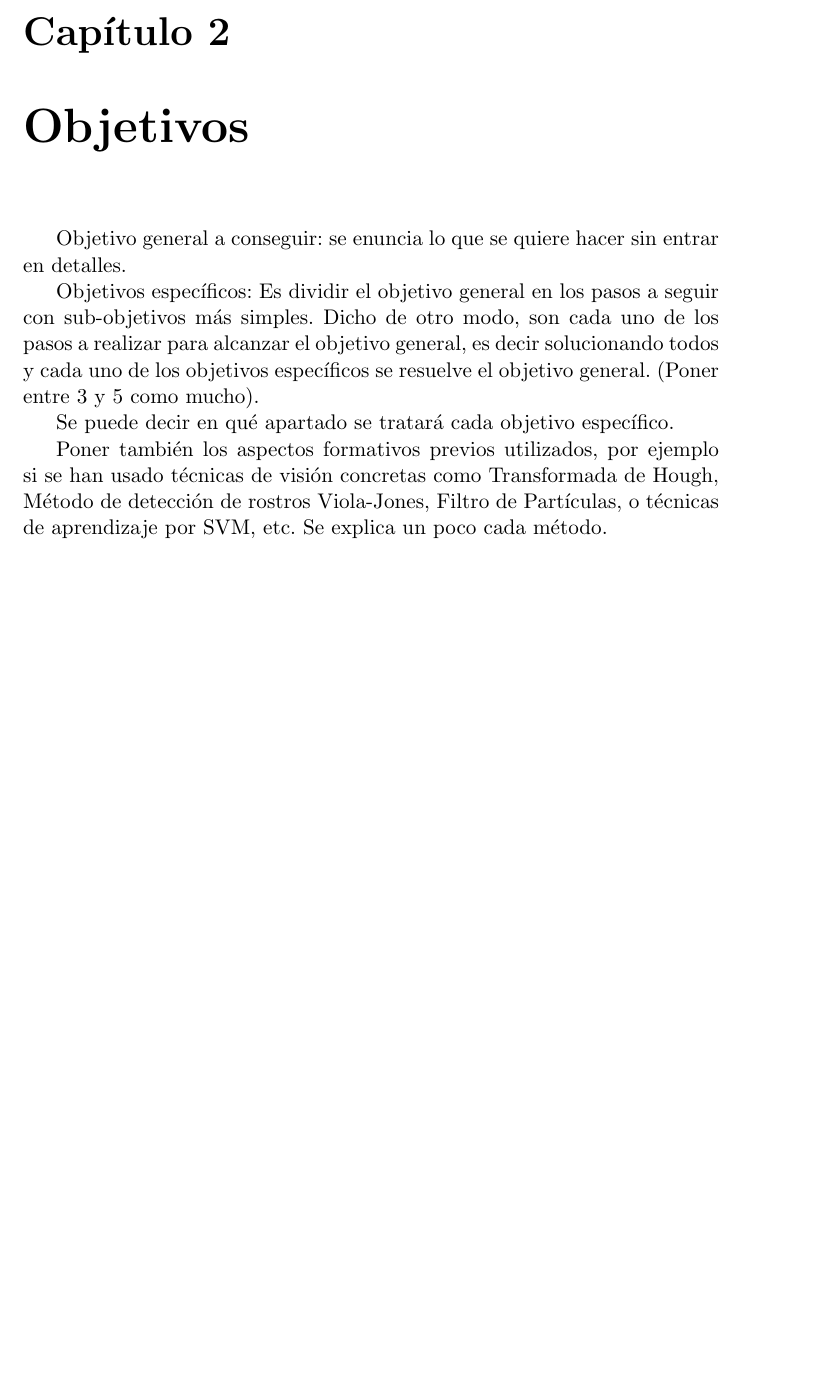
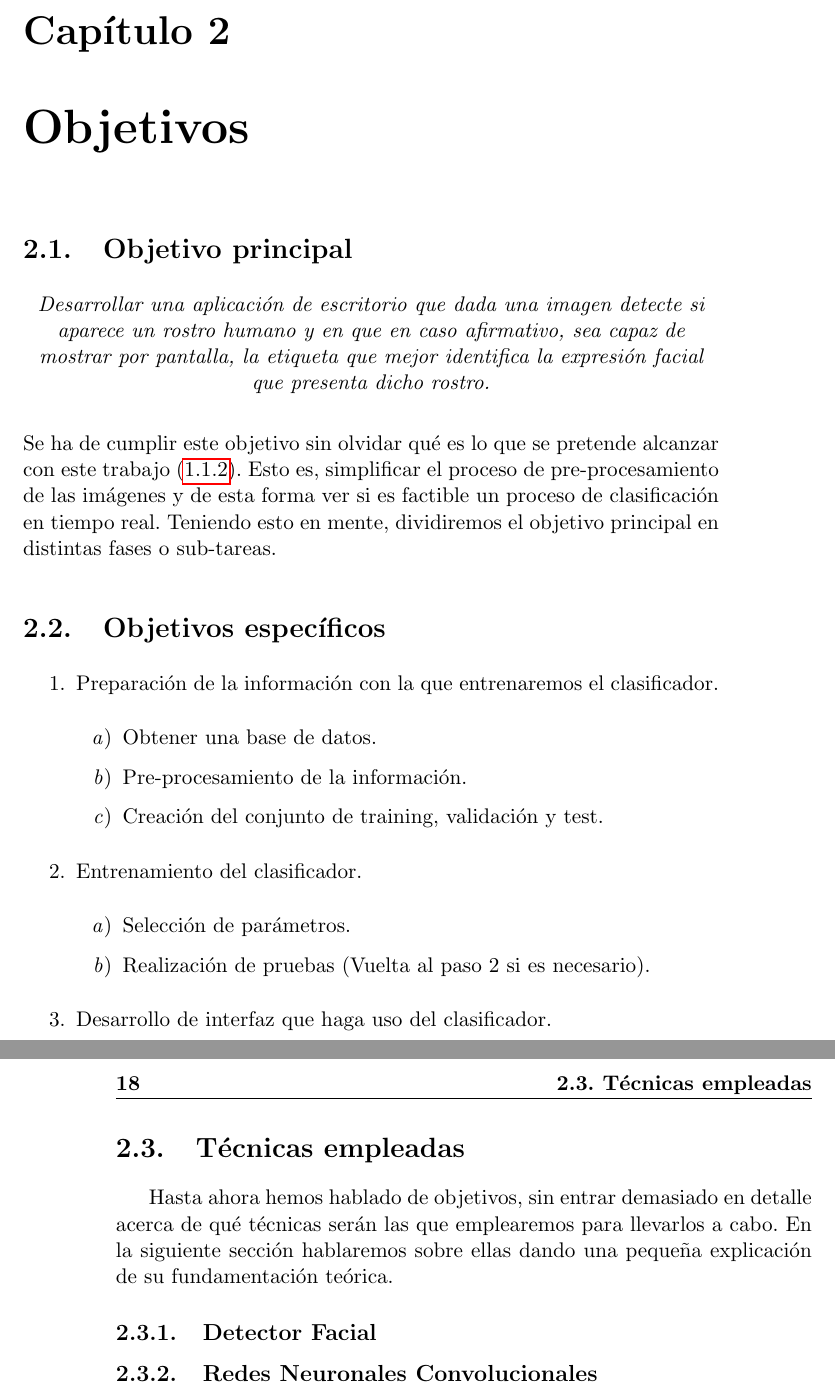
Before and after one commit to FranFT/Face-Expression-Detector, a LaTeX thesis (doc/proyectoTFG.tex): part of page 21 of 35 before the commit and two parts of pages 21 and 22 of 35 after it, the two joined at a grey line, cut at the place of the change, the shorter picture padded with empty space. Compiled offline with pdfLaTeX.

Commit message:
Objetives
Introduction: Done.

```diff
--- a/doc/proyectoTFG.tex
+++ b/doc/proyectoTFG.tex
@@ -335,14 +347,36 @@ La idea principal que se quiere conseguir para resolver el problema consiste en
 
 \chapter{Objetivos}
+\section{Objetivo principal}
+%Objetivo general a conseguir: se enuncia lo que se quiere hacer sin entrar en detalles.
+\begin{center}
+	\textit{Desarrollar una aplicación de escritorio que dada una imagen detecte si aparece un rostro humano y en que en caso afirmativo, sea capaz de mostrar por pantalla, la etiqueta que mejor identifica la expresión facial que presenta dicho rostro.}\\
+\end{center}
+Se ha de cumplir este objetivo sin olvidar qué es lo que se pretende alcanzar con este trabajo (\ref{subsec:aspirations}). Esto es, simplificar el proceso de pre-procesamiento de las imágenes y de esta forma ver si es factible un proceso de clasificación en tiempo real. Teniendo esto en mente, dividiremos el objetivo principal en distintas fases o sub-tareas.
 
-Objetivo general a conseguir: se enuncia lo que se quiere hacer sin entrar en detalles.
+\section{Objetivos específicos}
+% Objetivos específicos: Es dividir el objetivo general en los pasos a seguir con sub-objetivos más simples.
+% Dicho de otro modo, son cada uno de los pasos a realizar para alcanzar el objetivo general, es decir solucionando todos y cada uno de los objetivos específicos se resuelve el objetivo general. (Poner entre 3 y 5 como mucho).
+%%%%%%%%%%%%%%%%%%%% Se puede decir en qué apartado se tratará cada objetivo específico. %%%%%%%%%%%%%%%%%%%%%%
+\begin{enumerate}
+	\item Preparación de la información con la que entrenaremos el clasificador.
+	\begin{enumerate}
+		\item Obtener una base de datos.
+		\item Pre-procesamiento de la información.
+		\item Creación del conjunto de training, validación y test.
+	\end{enumerate}
+	\item Entrenamiento del clasificador.
+	\begin{enumerate}
+		\item Selección de parámetros.
+		\item Realización de pruebas (Vuelta al paso 2 si es necesario).
+	\end{enumerate}
+	\item Desarrollo de interfaz que haga uso del clasificador.
+\end{enumerate}
 
-Objetivos específicos: Es dividir el objetivo general en los pasos a seguir con sub-objetivos más simples.
-Dicho de otro modo, son cada uno de los pasos a realizar para alcanzar el objetivo general, es decir solucionando todos y cada uno de los objetivos específicos se resuelve el objetivo general. (Poner entre 3 y 5 como mucho).
-
-Se puede decir en qué apartado se tratará cada objetivo específico.
-
-Poner también los aspectos formativos previos utilizados, por ejemplo si se han usado técnicas de visión concretas como Transformada de Hough, Método de detección de rostros Viola-Jones, Filtro de Partículas, o técnicas de aprendizaje por SVM, etc. Se explica un poco cada método.
+%Poner también los aspectos formativos previos utilizados, por ejemplo si se han usado técnicas de visión concretas como Transformada de Hough, Método de detección de rostros Viola-Jones, Filtro de Partículas, o técnicas de aprendizaje por SVM, etc. Se explica un poco cada método.
+\section{Técnicas empleadas}
+Hasta ahora hemos hablado de objetivos, sin entrar demasiado en detalle acerca de qué técnicas serán las que emplearemos para llevarlos a cabo. En la siguiente sección hablaremos sobre ellas dando una pequeña explicación de su fundamentación teórica.
+\subsection{Detector Facial}
+\subsection{Redes Neuronales Convolucionales}
 
 \chapter{Resolución del trabajo}
 
```
Also changed, not shown: doc/proyectoTFG.tex (20 more changed lines).
